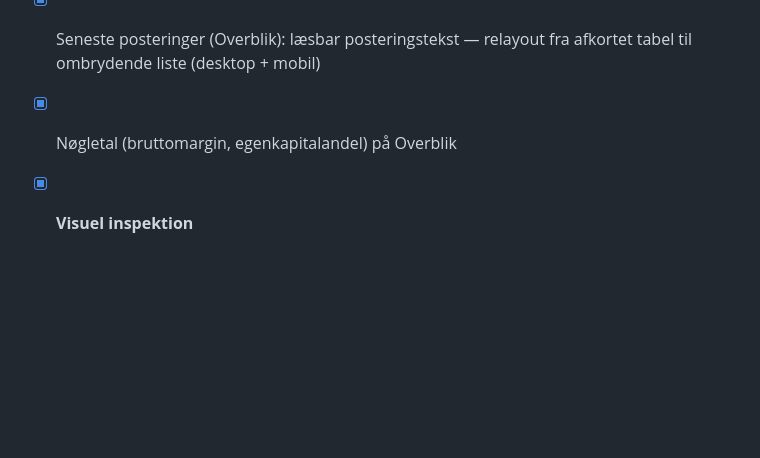
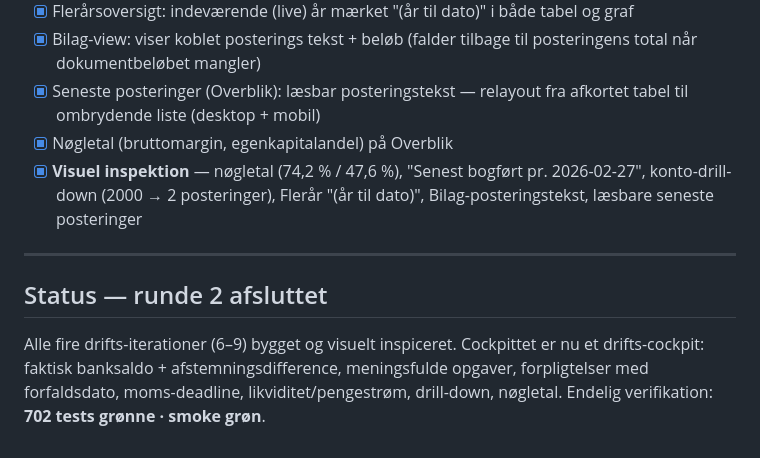
Before and after one commit to Strandfelt/rentemester, a Markdown page: docs/cockpit-redesign.md, the part around the change. GitHub-like rendering; blank space fills up the shorter version.

Commit message:
docs: round 2 complete — drift cockpit (iterations 6-9 inspected)

```diff
--- a/docs/cockpit-redesign.md
+++ b/docs/cockpit-redesign.md
@@ -249,4 +249,15 @@ Samme loop-protokol: underagent bygger → visuel inspektion → næste.
 - [x] Seneste posteringer (Overblik): læsbar posteringstekst — relayout fra
       afkortet tabel til ombrydende liste (desktop + mobil)
 - [x] Nøgletal (bruttomargin, egenkapitalandel) på Overblik
-- [x] **Visuel inspektion**
+- [x] **Visuel inspektion** — nøgletal (74,2 % / 47,6 %), "Senest bogført pr.
+      2026-02-27", konto-drill-down (2000 → 2 posteringer), Flerår
+      "(år til dato)", Bilag-posteringstekst, læsbare seneste posteringer
+
+---
+
+## Status — runde 2 afsluttet
+
+Alle fire drifts-iterationer (6–9) bygget og visuelt inspiceret. Cockpittet er
+nu et drifts-cockpit: faktisk banksaldo + afstemningsdifference, meningsfulde
+opgaver, forpligtelser med forfaldsdato, moms-deadline, likviditet/pengestrøm,
+drill-down, nøgletal. Endelig verifikation: **702 tests grønne · smoke grøn**.
```
